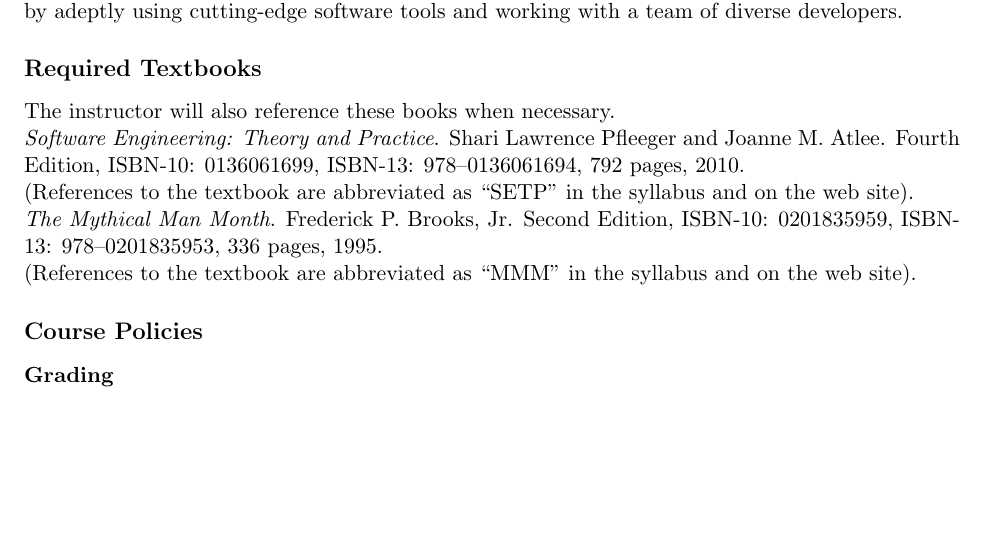
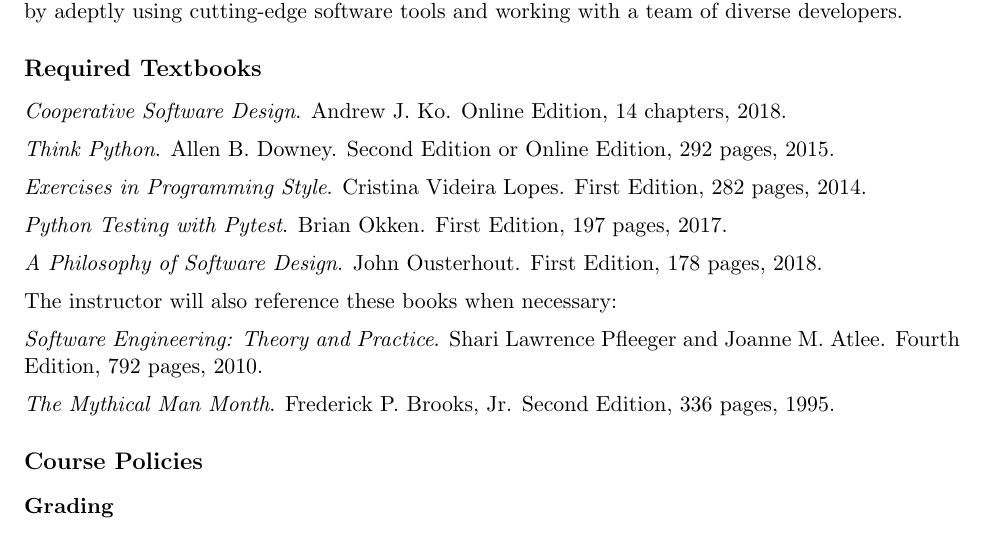
Before and after one commit to Allegheny-Computer-Science-203-S2019/cs203-S2019-syllabus, a LaTeX document (cs203S2019_syllabus.tex): part of page 2 of 5, cut so that both start at the same text, the shorter picture padded with empty space. Compiled offline with pdfLaTeX.

Commit message:
Add in all of the required textbooks to the cs203S2019_syllabus.

```diff
--- a/cs203S2019_syllabus.tex
+++ b/cs203S2019_syllabus.tex
@@ -160,8 +160,36 @@
 
 \subsection*{Required Textbooks}
 
+\noindent{\em Cooperative Software Design}. Andrew J.\ Ko.
+Online Edition, 14 chapters, 2018.
+%
+\vspace*{.5em}
+
+\noindent{\em Think Python}. Allen B. Downey.
+Second Edition or Online Edition, 292 pages, 2015.
+%
+\vspace*{.5em}
+
+\noindent{\em Exercises in Programming Style}. Cristina Videira Lopes.
+First Edition, 282 pages, 2014.
+%
+\vspace*{.5em}
+
+\noindent{\em Python Testing with Pytest}. Brian Okken.
+First Edition, 197 pages, 2017.
+% (References to the textbook are abbreviated as ``PT'' in the syllabus and on the web site).
+%
+\vspace*{.5em}
+
+\noindent{\em A Philosophy of Software Design}. John Ousterhout.
+First Edition, 178 pages, 2018.
+%
+\vspace*{.5em}
+
 \noindent
-The instructor will also reference these books when necessary.
+The instructor will also reference these books when necessary:
+%
+\vspace*{.5em}
 
 % Shari Lawrence Pfleeger and Joanne M. Atlee
 %   Software Engineering: Theory and Practice (Fourth Edition)
@@ -170,8 +198,10 @@
 %   Prentice Hall
 
 \noindent{\em Software Engineering: Theory and Practice}. Shari Lawrence Pfleeger and Joanne M. Atlee.
-Fourth Edition, ISBN-10: 0136061699, ISBN-13: 978--0136061694, 792 pages, 2010. \\
-(References to the textbook are abbreviated as ``SETP'' in the syllabus and on the web site).
+Fourth Edition, 792 pages, 2010.
+% (References to the textbook are abbreviated as ``SETP'' in the syllabus and on the web site).
+%
+\vspace*{.5em}
 
 % The Mythical Man-Month: Essays on Software Engineering, Anniversary
 %  Edition (2nd Edition) [Paperback]
@@ -181,8 +211,8 @@
 %  ISBN-13: 978-0201835953
 
 \noindent{\em The Mythical Man Month}. Frederick P.\ Brooks, Jr.
-Second Edition, ISBN-10: 0201835959, ISBN-13: 978--0201835953, 336 pages, 1995. \\
-(References to the textbook are abbreviated as ``MMM'' in the syllabus and on the web site).
+Second Edition, 336 pages, 1995.
+% (References to the textbook are abbreviated as ``MMM'' in the syllabus and on the web site).
 
 \subsection*{Course Policies}
 
```
